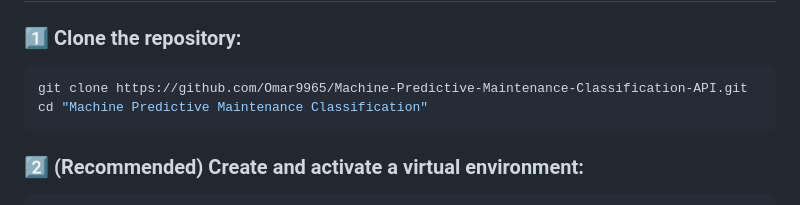
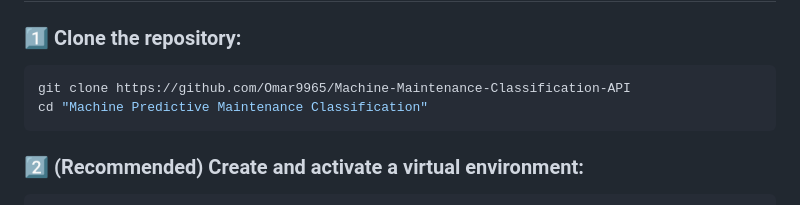
Before and after one commit to Omar9965/Machine-Maintenance-Classification-API, a Markdown page: README.md, the part around the change. Drawn GitHub-style.

````diff
--- a/README.md
+++ b/README.md
@@ -78,7 +78,7 @@ Machine Predictive Maintenance Classification/
 ### 1️⃣ Clone the repository:
 
 ```bash
-git clone https://github.com/Omar9965/Machine-Predictive-Maintenance-Classification-API.git
+git clone https://github.com/Omar9965/Machine-Maintenance-Classification-API
 cd "Machine Predictive Maintenance Classification"
 ```
 
````
